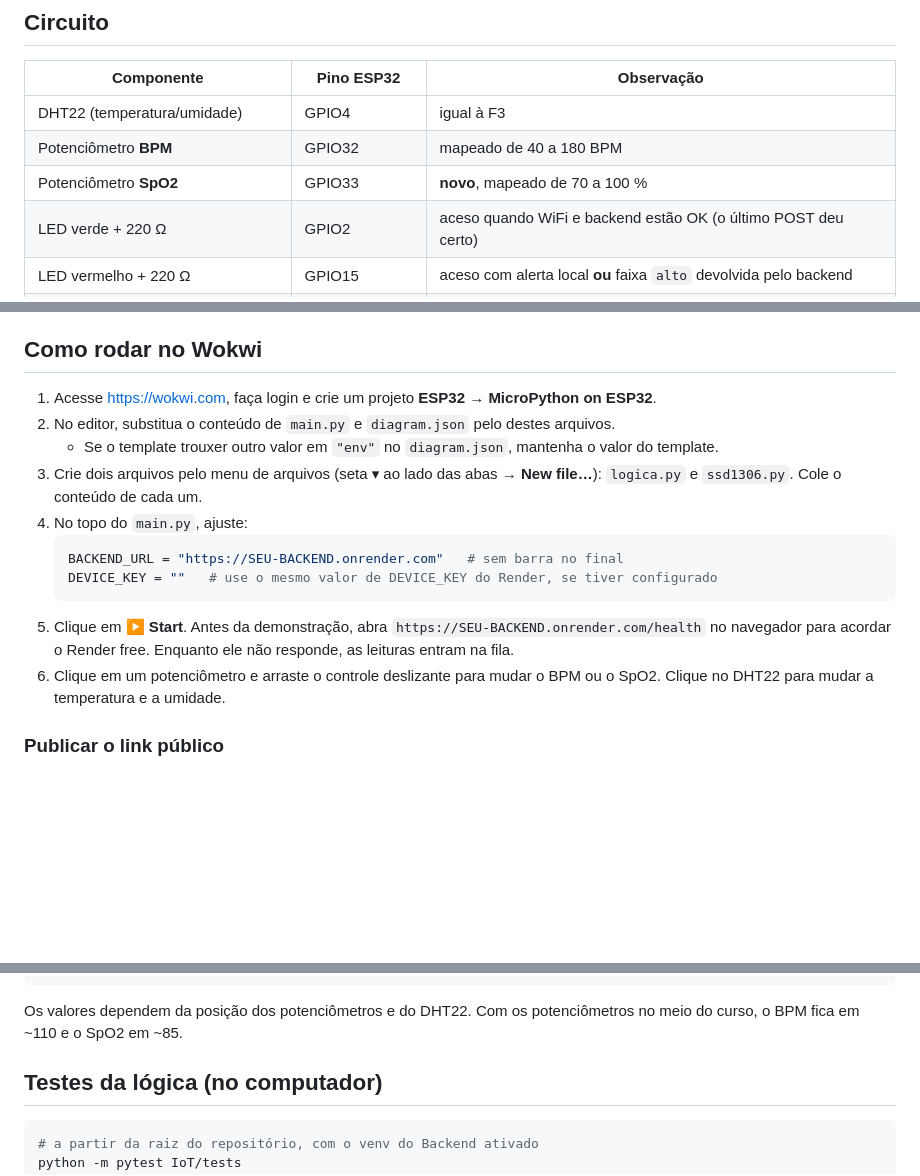
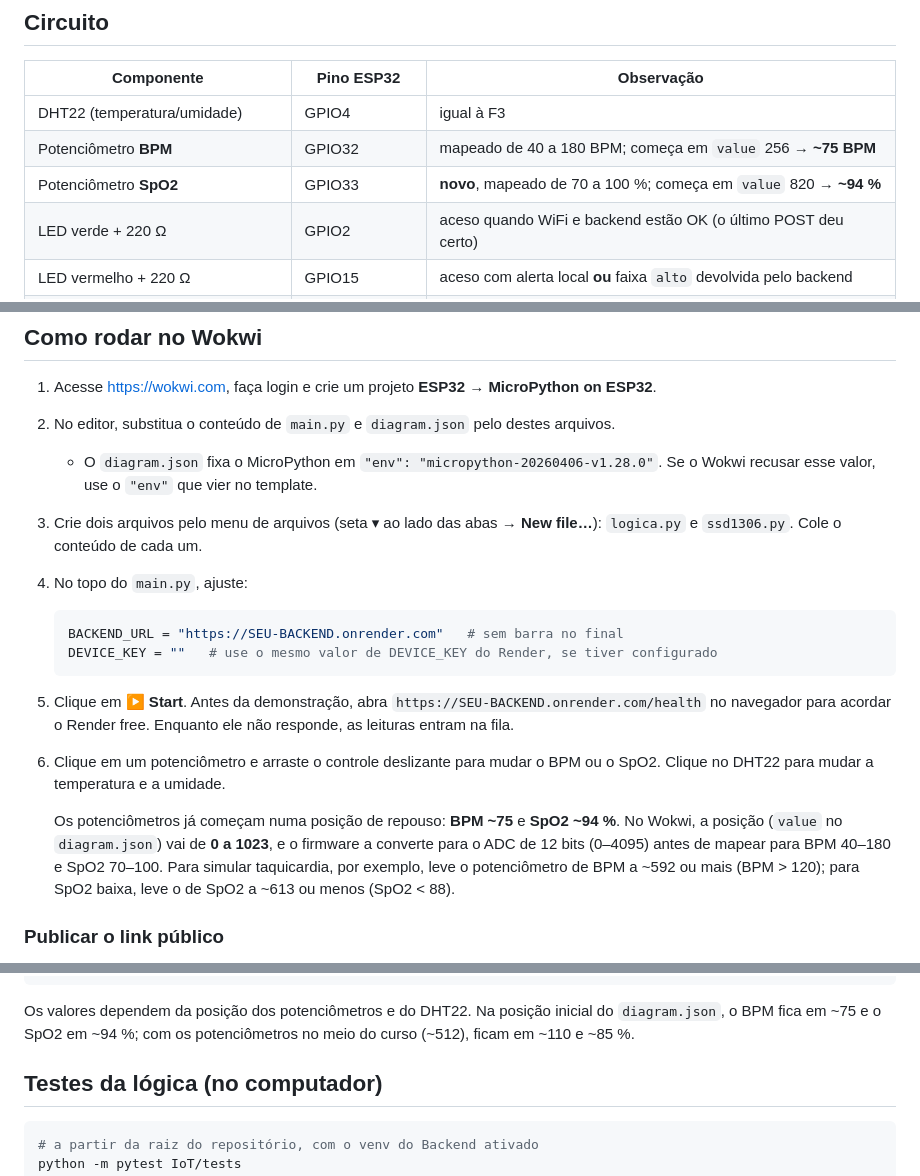
Before and after one commit to JV-004/CardioIA-Fase7, a Markdown page: IoT/README.md, 3 parts joined by grey strips. Rendered like a GitHub page; blank space fills up the shorter version.

Commit message:
docs(iot): posição inicial e escala 0–1023 dos potenciômetros
Co-Authored-By: Claude Opus 5.5 <noreply@anthropic.com>

````diff
--- a/IoT/README.md
+++ b/IoT/README.md
@@ -23,8 +23,8 @@ DHT22 + potenciômetros ─► ESP32 (MicroPython) ─► POST /api/sensores ─
 | Componente | Pino ESP32 | Observação |
 |---|---|---|
 | DHT22 (temperatura/umidade) | GPIO4 | igual à F3 |
-| Potenciômetro **BPM** | GPIO32 | mapeado de 40 a 180 BPM |
-| Potenciômetro **SpO2** | GPIO33 | **novo**, mapeado de 70 a 100 % |
+| Potenciômetro **BPM** | GPIO32 | mapeado de 40 a 180 BPM; começa em `value` 256 → **~75 BPM** |
+| Potenciômetro **SpO2** | GPIO33 | **novo**, mapeado de 70 a 100 %; começa em `value` 820 → **~94 %** |
 | LED verde + 220 Ω | GPIO2 | aceso quando WiFi e backend estão OK (o último POST deu certo) |
 | LED vermelho + 220 Ω | GPIO15 | aceso com alerta local **ou** faixa `alto` devolvida pelo backend |
 | OLED SSD1306 128×64 (I2C 0x3C) | SDA 21, SCL 22 | 4 linhas, detalhadas abaixo |
@@ -59,7 +60,7 @@ WiFi ON Fila 0       <- ou "OFFLINE Fila 3"
 
 1. Acesse <https://wokwi.com>, faça login e crie um projeto **ESP32 → MicroPython on ESP32**.
 2. No editor, substitua o conteúdo de `main.py` e `diagram.json` pelo destes arquivos.
-   - Se o template trouxer outro valor em `"env"` no `diagram.json`, mantenha o valor do template.
+   - O `diagram.json` fixa o MicroPython em `"env": "micropython-20260406-v1.28.0"`. Se o Wokwi recusar esse valor, use o `"env"` que vier no template.
 3. Crie dois arquivos pelo menu de arquivos (seta ▾ ao lado das abas → **New file…**): `logica.py` e `ssd1306.py`. Cole o conteúdo de cada um.
 4. No topo do `main.py`, ajuste:
    ```python
@@ -68,6 +69,8 @@ WiFi ON Fila 0       <- ou "OFFLINE Fila 3"
    ```
 5. Clique em **▶ Start**. Antes da demonstração, abra `https://SEU-BACKEND.onrender.com/health` no navegador para acordar o Render free. Enquanto ele não responde, as leituras entram na fila.
 6. Clique em um potenciômetro e arraste o controle deslizante para mudar o BPM ou o SpO2. Clique no DHT22 para mudar a temperatura e a umidade.
+
+   Os potenciômetros já começam numa posição de repouso: **BPM ~75** e **SpO2 ~94 %**. No Wokwi, a posição (`value` no `diagram.json`) vai de **0 a 1023**, e o firmware a converte para o ADC de 12 bits (0–4095) antes de mapear para BPM 40–180 e SpO2 70–100. Para simular taquicardia, por exemplo, leve o potenciômetro de BPM a ~592 ou mais (BPM > 120); para SpO2 baixa, leve o de SpO2 a ~613 ou menos (SpO2 < 88).
 
 ### Publicar o link público
 
@@ -105,7 +108,7 @@ Simular offline a cada 30 s: True
     -> Risco 0.85 (alto)
 ```
 
-Os valores dependem da posição dos potenciômetros e do DHT22. Com os potenciômetros no meio do curso, o BPM fica em ~110 e o SpO2 em ~85.
+Os valores dependem da posição dos potenciômetros e do DHT22. Na posição inicial do `diagram.json`, o BPM fica em ~75 e o SpO2 em ~94 %; com os potenciômetros no meio do curso (~512), ficam em ~110 e ~85 %.
 
 ## Testes da lógica (no computador)
 
````
Also changed, not shown: other parts of IoT/README.md (+1 -0 lines).
